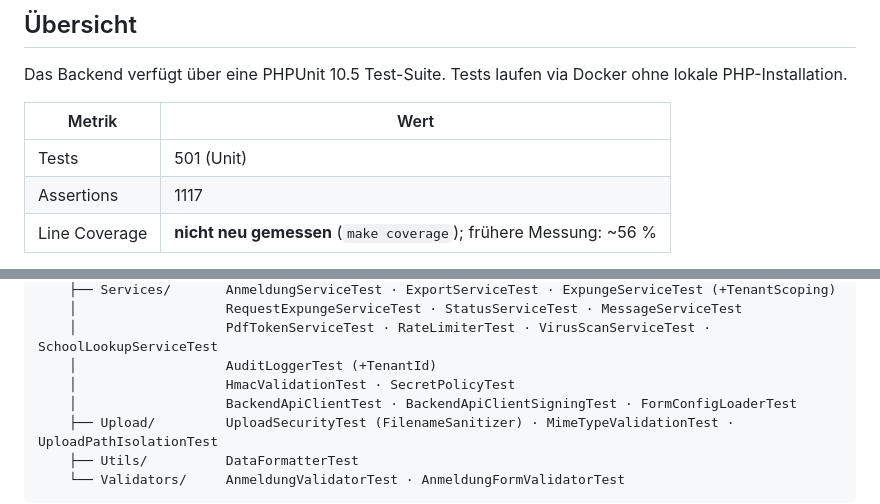
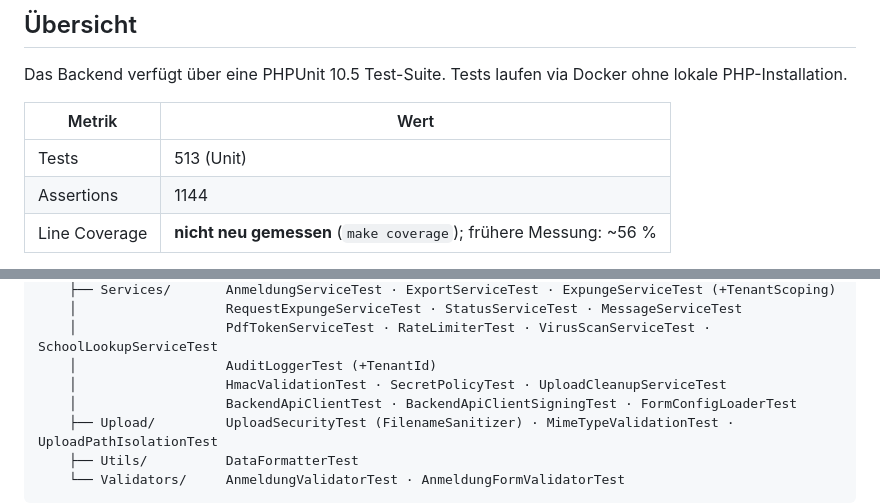
Before and after one commit to digitale-Schulverwaltung-BW/ondisos, a Markdown page: backend/UNITTESTS.md, 2 parts joined by grey strips. Drawn GitHub-style.

```diff
--- a/backend/UNITTESTS.md
+++ b/backend/UNITTESTS.md
@@ -6,8 +6,8 @@ Das Backend verfügt über eine PHPUnit 10.5 Test-Suite. Tests laufen via Docker
 
 | Metrik | Wert |
 |---|---|
-| Tests | 501 (Unit) |
-| Assertions | 1117 |
+| Tests | 513 (Unit) |
+| Assertions | 1144 |
 | Line Coverage | **nicht neu gemessen** (`make coverage`); frühere Messung: ~56 % |
 
 Die Tests brauchen die PHP-Extension `mysqli` (Klassen wie `AnmeldungRepository` erben von bzw. nutzen `mysqli`); das
@@ -33,7 +33,7 @@ tests/
     │                   RequestExpungeServiceTest · StatusServiceTest · MessageServiceTest
     │                   PdfTokenServiceTest · RateLimiterTest · VirusScanServiceTest · SchoolLookupServiceTest
     │                   AuditLoggerTest (+TenantId)
-    │                   HmacValidationTest · SecretPolicyTest
+    │                   HmacValidationTest · SecretPolicyTest · UploadCleanupServiceTest
     │                   BackendApiClientTest · BackendApiClientSigningTest · FormConfigLoaderTest
     ├── Upload/         UploadSecurityTest (FilenameSanitizer) · MimeTypeValidationTest · UploadPathIsolationTest
     ├── Utils/          DataFormatterTest
```
Also changed, not shown: CLAUDE.md (+2 -1 lines), backend/UPLOAD_SECURITY.md (+4 -2 lines).
